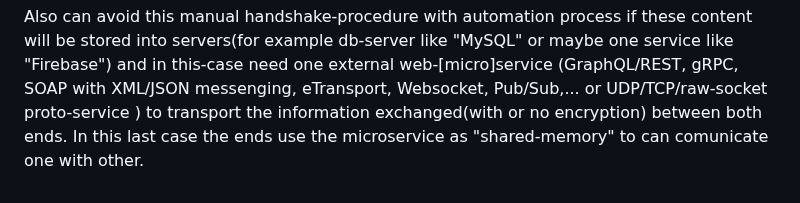
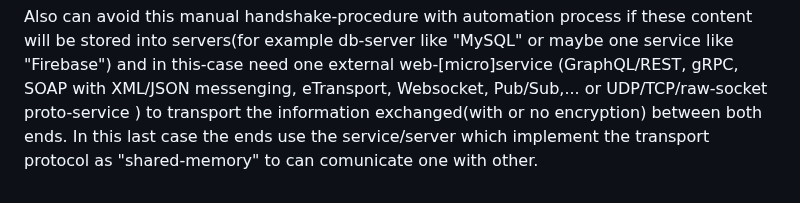
Before and after one commit to stefanache/p2p_webrtc_handshake, a Markdown page: README.md, the part around the change. Drawn GitHub-style.

```diff
--- a/README.md
+++ b/README.md
@@ -71,4 +71,4 @@ For that close the browser if have something opened(in Browser) which running in
 
    Also can avoid this manual handshake-procedure with automation process if these content will be stored into servers(for example  db-server like "MySQL" or maybe one service like "Firebase") and in this-case need one external web-[micro]service
    (GraphQL/REST, gRPC, SOAP with XML/JSON messenging, eTransport, Websocket, Pub/Sub,... or UDP/TCP/raw-socket proto-service ) to transport the information exchanged(with or no encryption) between both ends.
-   In this last case the ends use the microservice as "shared-memory" to can comunicate one with other.
+   In this last case the ends use the service/server which implement the transport protocol as "shared-memory" to can comunicate one with other.
```
